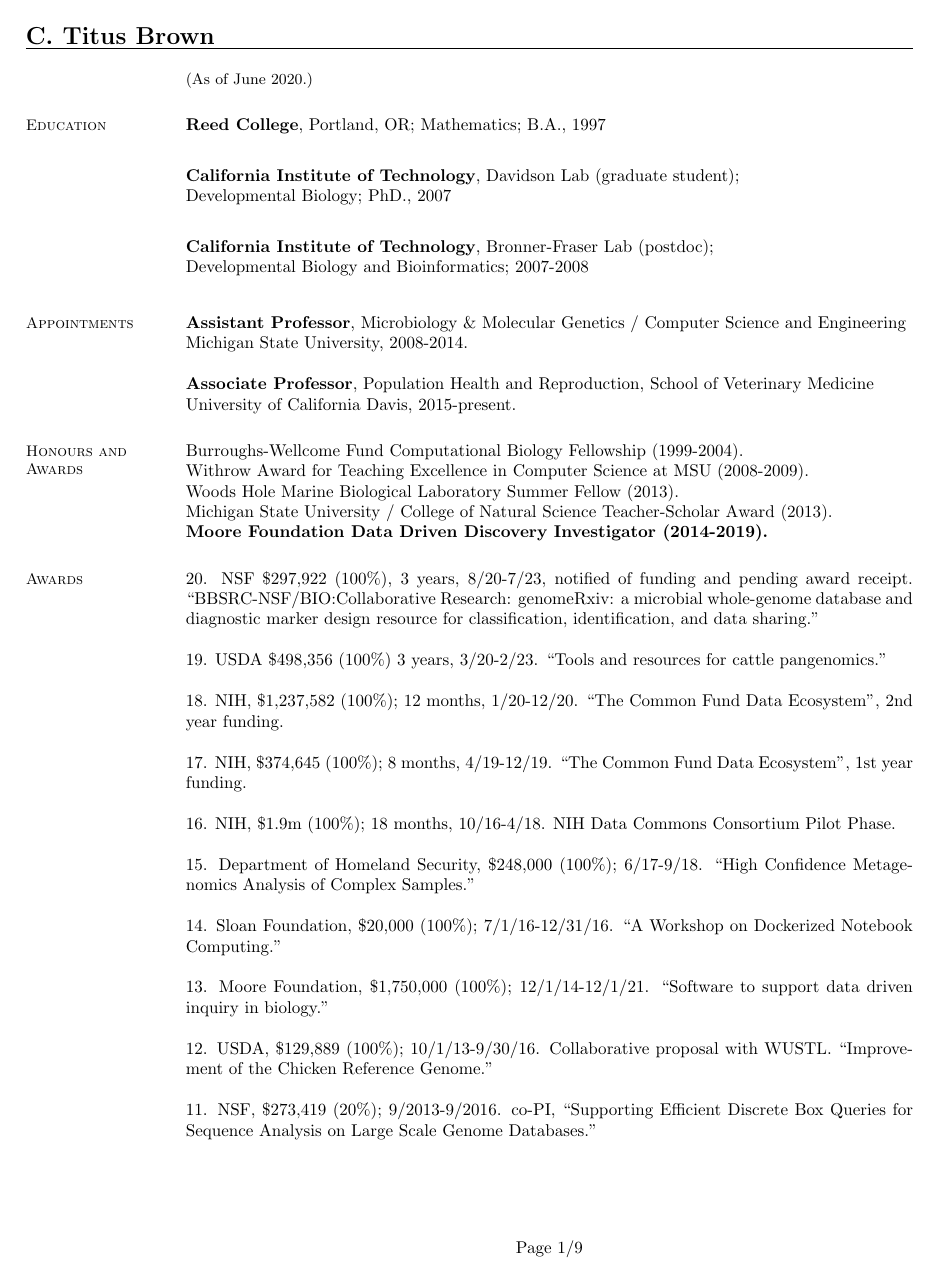
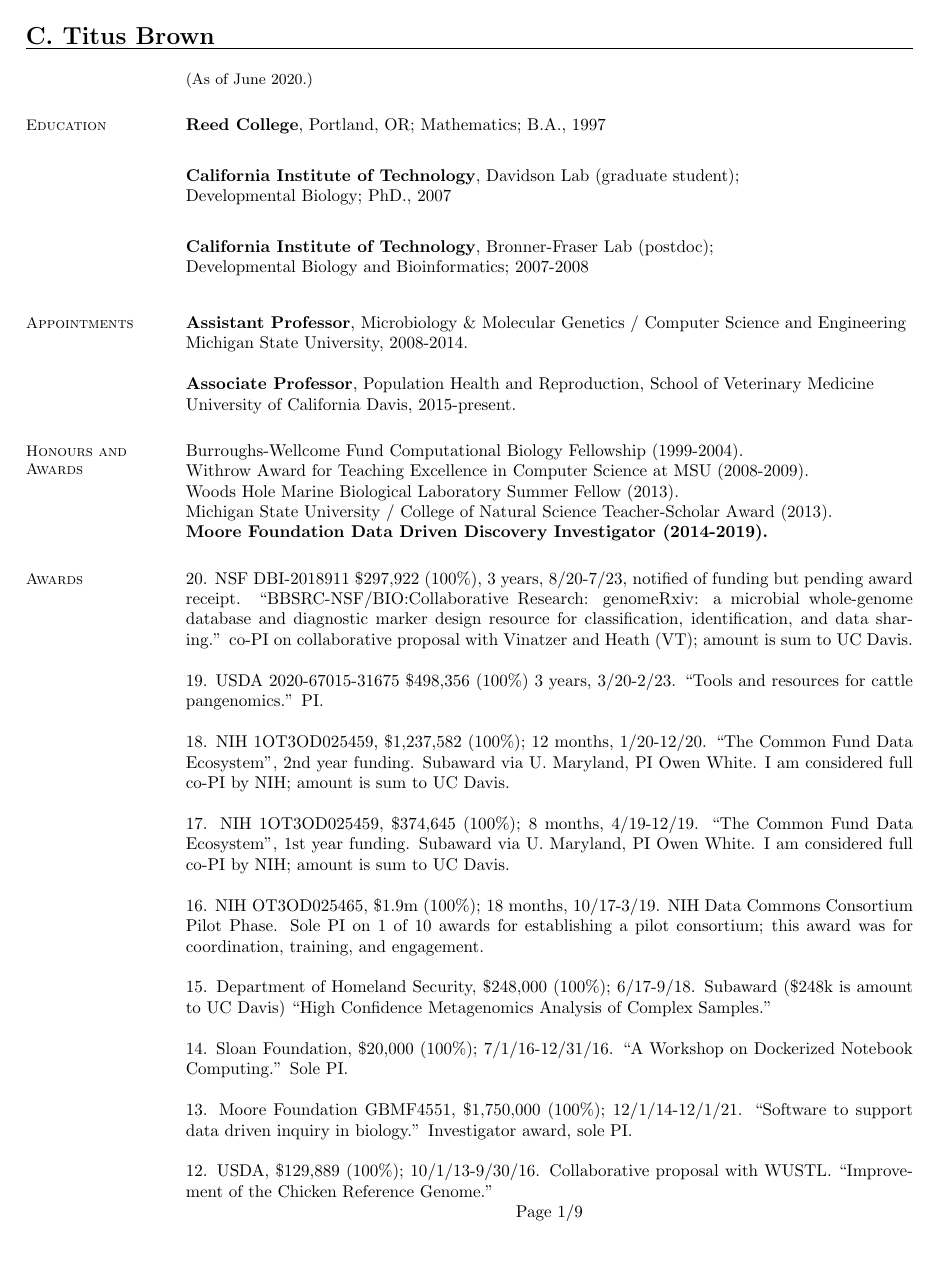
Before and after one commit to ctb/resume, a LaTeX CV (full-CV.tex): page 1 of 9. Compiled offline with pdfLaTeX.

Commit message:
update with stuff

```diff
--- a/full-CV.tex
+++ b/full-CV.tex
@@ -69,27 +69,24 @@ Michigan State University / College of Natural Science Teacher-Scholar Award (20
 
 \section{\mysidestyle Awards}
 
-20. NSF \$297,922 (100\%), 3 years, 8/20-7/23, notified of funding and pending award receipt. ``BBSRC-NSF/BIO:Collaborative Research: genomeRxiv: a microbial whole-genome database and diagnostic marker design resource for classification, identification, and data sharing.''
+20. NSF DBI-2018911 \$297,922 (100\%), 3 years, 8/20-7/23, notified of funding but pending award receipt. ``BBSRC-NSF/BIO:Collaborative Research: genomeRxiv: a microbial whole-genome database and diagnostic marker design resource for classification, identification, and data sharing.'' co-PI on collaborative proposal with Vinatzer and Heath (VT); amount is sum to UC Davis.
 
-19. USDA \$498,356 (100\%) 3 years, 3/20-2/23. ``Tools and resources for cattle pangenomics.''
+19. USDA 2020-67015-31675 \$498,356 (100\%) 3 years, 3/20-2/23. ``Tools and resources for cattle pangenomics.'' PI.
 
-18. NIH, \$1,237,582 (100\%); 12 months, 1/20-12/20. ``The Common Fund Data Ecosystem'', 2nd year funding.
+18. NIH 1OT3OD025459, \$1,237,582 (100\%); 12 months, 1/20-12/20. ``The Common Fund Data Ecosystem'', 2nd year funding. Subaward via U. Maryland, PI Owen White. I am considered full co-PI by NIH; amount is sum to UC Davis.
 
-17. NIH, \$374,645 (100\%); 8 months, 4/19-12/19. ``The Common Fund Data Ecosystem'', 1st year funding.
+17. NIH 1OT3OD025459, \$374,645 (100\%); 8 months, 4/19-12/19. ``The Common Fund Data Ecosystem'', 1st year funding. Subaward via U. Maryland, PI Owen White. I am considered full co-PI by NIH; amount is sum to UC Davis.
 
-16. NIH, \$1.9m (100\%); 18 months, 10/16-4/18. NIH Data Commons Consortium Pilot Phase.
+16. NIH OT3OD025465, \$1.9m (100\%); 18 months, 10/17-3/19. NIH Data Commons Consortium Pilot Phase. Sole PI on 1 of 10 awards for establishing a pilot consortium; this award was for coordination, training, and engagement.
 
-15. Department of Homeland Security, \$248,000 (100\%); 6/17-9/18. ``High Confidence Metagenomics Analysis of Complex Samples.''
+15. Department of Homeland Security, \$248,000 (100\%); 6/17-9/18. Subaward (\$248k is amount to UC Davis) ``High Confidence Metagenomics Analysis of Complex Samples.''
 
-14. Sloan Foundation, \$20,000 (100\%); 7/1/16-12/31/16. ``A Workshop on Dockerized Notebook Computing.''
+14. Sloan Foundation, \$20,000 (100\%); 7/1/16-12/31/16. ``A Workshop on Dockerized Notebook Computing.'' Sole PI.
 
-13. Moore Foundation, \$1,750,000 (100\%); 12/1/14-12/1/21.  ``Software to support data driven inquiry in biology.''
+13. Moore Foundation GBMF4551, \$1,750,000 (100\%); 12/1/14-12/1/21.  ``Software to support data driven inquiry in biology.'' Investigator award, sole PI.
 
 12. USDA, \$129,889 (100\%); 10/1/13-9/30/16.  Collaborative proposal with WUSTL. ``Improvement of the Chicken Reference Genome.''
 
-11. NSF, \$273,419 (20\%); 9/2013-9/2016. co-PI, ``Supporting Efficient Discrete Box Queries for Sequence Analysis on Large Scale Genome Databases.''
-
-\vspace{2cm}
 {\centerline {Page 1/9}}
 
 \newpage
```
Also changed, not shown: full-CV-titus-brown.pdf, full-CV.pdf, full-CV.tex (10 more changed lines).
